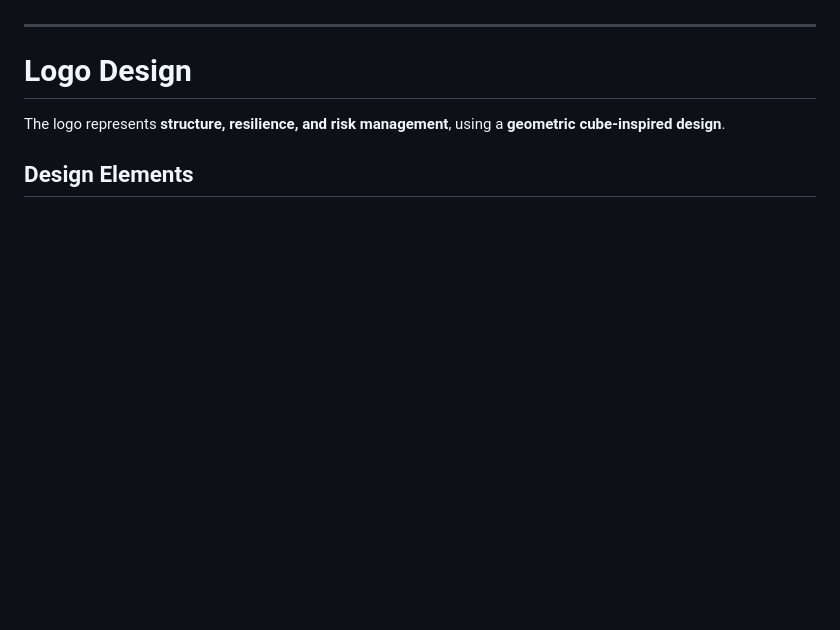
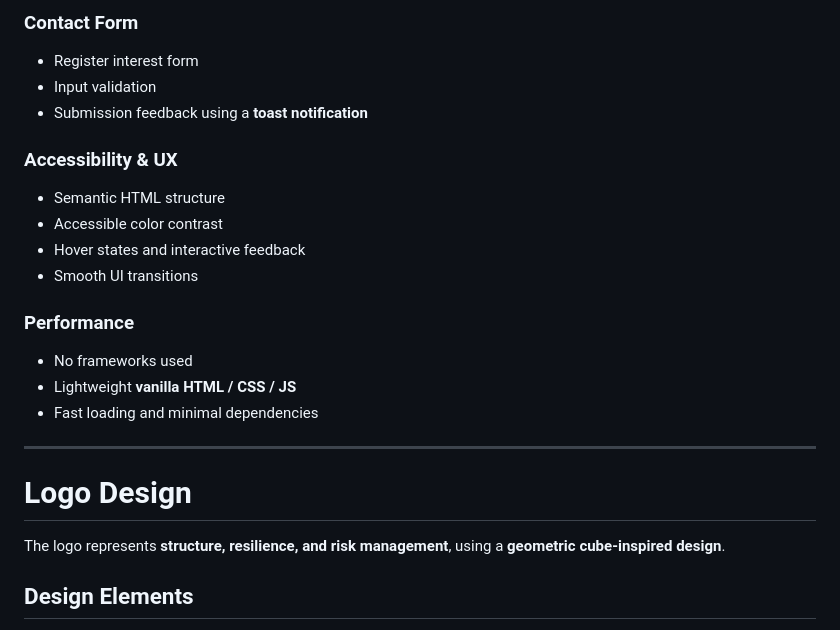
Before and after one commit to Anarchy-ts/akoin-IDR, a Markdown page: README.md, the part around one of its changes. GitHub-like rendering; blank space fills up the shorter version.

```diff
--- a/README.md
+++ b/README.md
@@ -35,3 +82,18 @@ The design reflects a **technology-focused, professional, and minimalist aesthet
+### Contact Form
+- Register interest form
+- Input validation
+- Submission feedback using a **toast notification**
+
+### Accessibility & UX
+- Semantic HTML structure
+- Accessible color contrast
+- Hover states and interactive feedback
+- Smooth UI transitions
+
+### Performance
+- No frameworks used
+- Lightweight **vanilla HTML / CSS / JS**
+- Fast loading and minimal dependencies
 
 ---
 
```
Also changed, not shown: other parts of README.md (+47 -0 lines).
